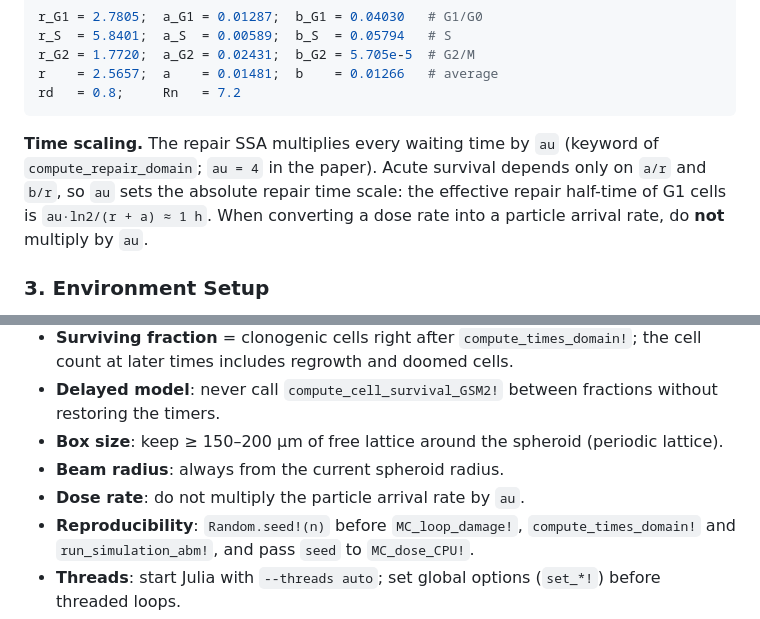
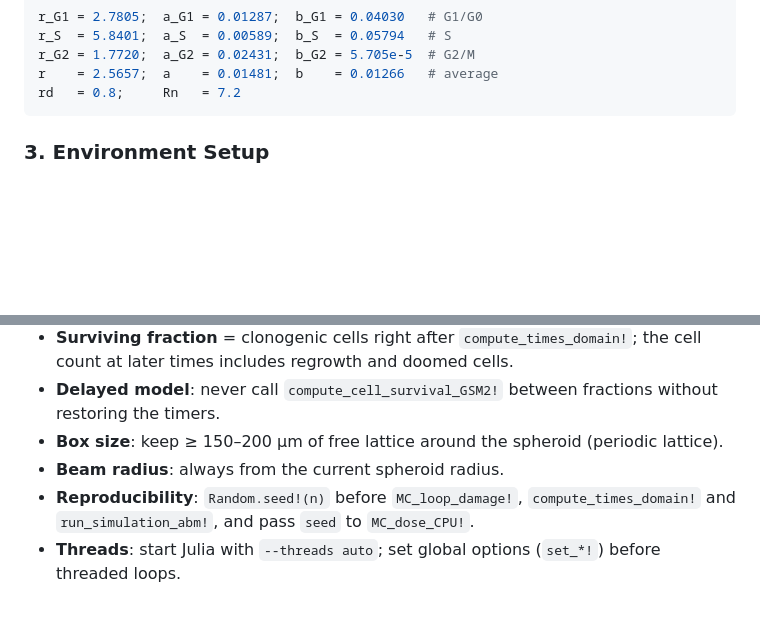
Before and after one commit to francescogcordoni/GSM2_Julia, a Markdown page: README.md, 2 parts joined by grey strips. GitHub-like rendering; blank space fills up the shorter version.

````diff
--- a/README.md
+++ b/README.md
@@ -177,8 +177,6 @@ r_G2 = 1.7720;  a_G2 = 0.02431;  b_G2 = 5.705e-5  # G2/M
 r    = 2.5657;  a    = 0.01481;  b    = 0.01266   # average
 rd   = 0.8;     Rn   = 7.2
 ```
-
-**Time scaling.** The repair SSA multiplies every waiting time by `au` (keyword of `compute_repair_domain`; `au = 4` in the paper). Acute survival depends only on `a/r` and `b/r`, so `au` sets the absolute repair time scale: the effective repair half-time of G1 cells is `au·ln2/(r + a) ≈ 1 h`. When converting a dose rate into a particle arrival rate, do **not** multiply by `au`.
 
 ### 3. Environment Setup
 
@@ -550,7 +548,6 @@ Each utility file begins with an index of its public functions. Comment conventi
 - **Delayed model**: never call `compute_cell_survival_GSM2!` between fractions without restoring the timers.
 - **Box size**: keep ≥ 150–200 µm of free lattice around the spheroid (periodic lattice).
 - **Beam radius**: always from the current spheroid radius.
-- **Dose rate**: do not multiply the particle arrival rate by `au`.
 - **Reproducibility**: `Random.seed!(n)` before `MC_loop_damage!`, `compute_times_domain!` and `run_simulation_abm!`, and pass `seed` to `MC_dose_CPU!`.
 - **Threads**: start Julia with `--threads auto`; set global options (`set_*!`) before threaded loops.
 - **Memory**: damage and dose vectors are allocated on every lattice site, so memory grows as `(X_box / R_cell)³`.
````
